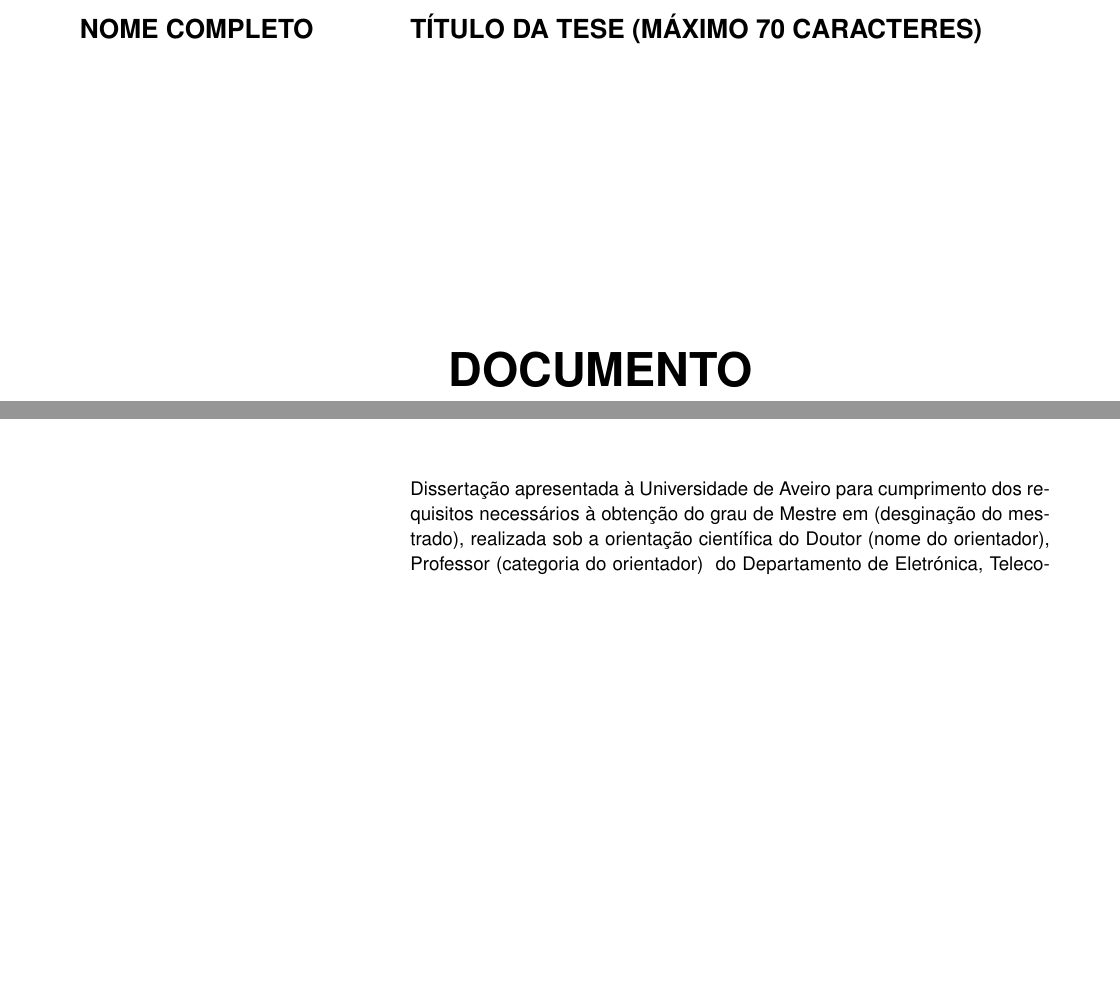
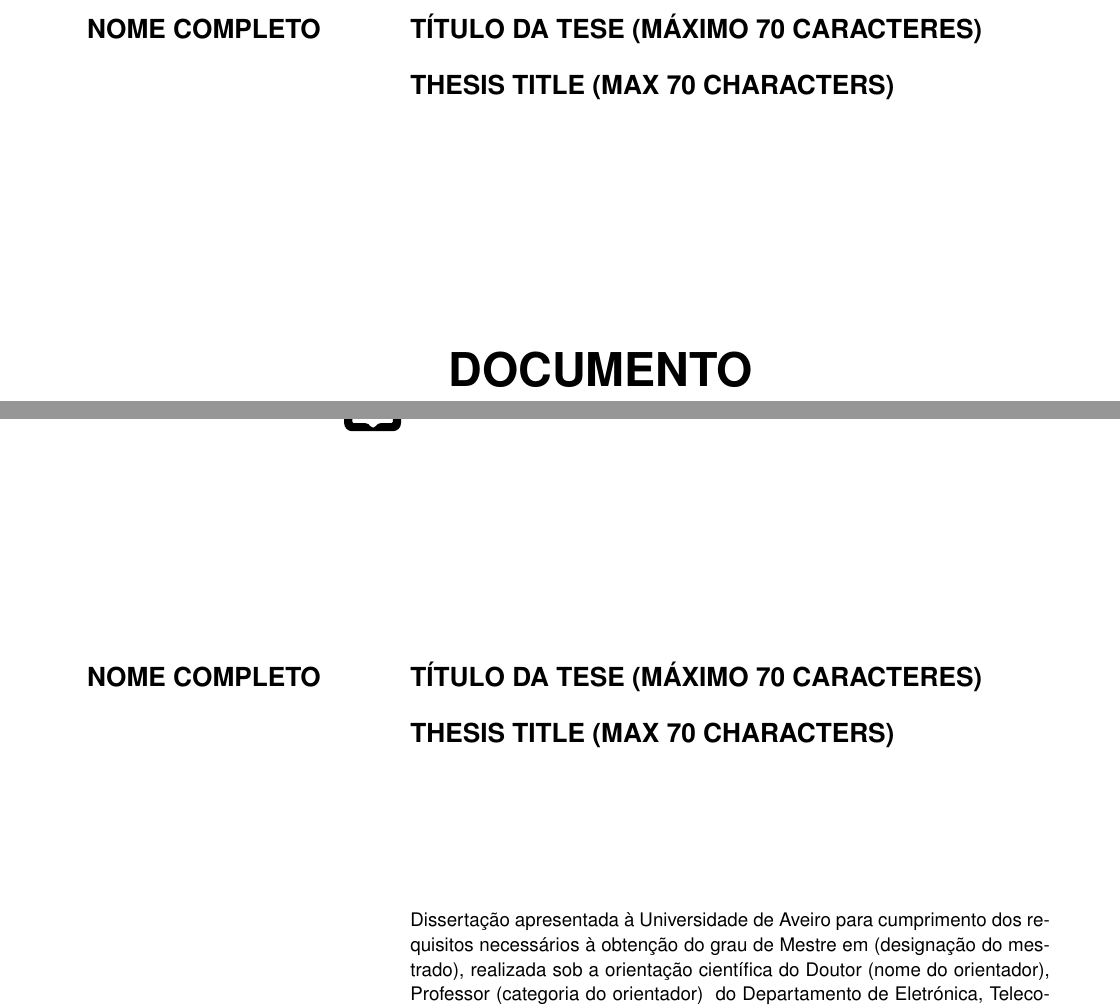
Before and after one commit to detiuaveiro/ua-thesis-template, a LaTeX document (cover.tex, which reads uaThesisTemplate.sty): two parts of pages 1 and 5 of 15, joined at a grey line, cut so that both start at the same text, the shorter picture padded with empty space. Compiled offline with pdfLaTeX.

Commit message:
Abstracts, Titles, and Keywords are now dynamic

```diff
--- a/cover.tex
+++ b/cover.tex
@@ -33,37 +30,52 @@
 %                  START
 %%%%%%%%%%%%%%%%%%%%%%%%%%%%%%%%%%%%%%%%%%%%%%%%%%
 
+%Thesis Year
 \ThesisYear{2012}
 
-\TitlePT{TÍTULO DA TESE (MÁXIMO 70 CARACTERES)}
+%Authors full name
+\Author{NOME COMPLETO}
 
-\TitleEN{THESIS TITLE (MAX 70 CHARACTERS)}
+%Thesis Mandatory Title in Portuguese
+\Title{TÍTULO DA TESE (MÁXIMO 70 CARACTERES)}
 
-\Quote{The greatest challenge to any thinker is stating the problem in a way that will allow a solution}{Bertrand Russell}
+%Optional Titles in additional languages. Any number can be added.
+\Title{\selectlanguage{english}THESIS TITLE (MAX 70 CHARACTERS)}
 
-\Author{NOME COMPLETO}
+%Quotation (Optional)
+\Quote{\selectlanguage{english}The greatest challenge to any thinker is stating the problem in a way that will allow a solution}{Bertrand Russell}
+
+%Supervisor name
 \Supervisor{(nome do orientador)}{(categoria do orientador)}
-\Degree{Mestre}{(desgina\c cão do mestrado)}
 
+%Degree title (Mestre or Doutor) and name
+\Degree{Mestre}{(designa\c cão do mestrado)}
+
+%Optional Grant support texts
 \GrantText{Texto Apoio financeiro do POCTI no âmbito do III Quadro Comunitário de Apoio.\\
     (se aplicável)}
     {Texto Apoio financeiro da FCT e do FSE no âmbito do III Quadro Comunitário de Apoio.
     (se aplicável)}
 
+%Optional Dedication text
 \Dedication{texto Dedico este trabalho à minha esposa e filho pelo incansável apoio.\\
 (opcional)}
 
+%Optional Acknowledgement text
 \Acknowledgements{(opcional)}
 
-\KeywordsPT{texto livro, arquitetura, história, construção, materiais de construção, saber tradicional.}
+%Mandatory Keywords and Abstract in Portuguese
+\Abstract{Palavras Chave}{texto livro, arquitetura, história, construção, materiais de construção, saber tradicional.}
+         {Resumo}{\blindtext[3]}
 
-\KeywordsEN{texto livro, arquitetura, história, construção, materiais de construção, saber tradicional.}
-
-\AbstractPT{\blindtext[3]}
-\AbstractEN{\blindtext[3]}
+%Optional Keywords and Abstract in additional languages. Any number can be added.
+\Abstract{Keywords}{texto livro, arquitetura, história, construção, materiais de construção, saber tradicional.}
+         {Abstract}{\selectlanguage{english}\blindtext[3]}
 
 %First Member will be the President of the Juri
 \JuriMember{Prof. Doutor João Antunes da Silva}{professor associado da Faculdade de Engenharia da Universidade do Porto}
+
+%Additional members of the Juri
 \JuriMember{Prof. Doutor João Antunes da Silva}{professor associado da Faculdade de Engenharia da Universidade do Porto}
 \JuriMember{Prof. Doutor João Antunes da Silva}{professor associado da Faculdade de Engenharia da Universidade do Porto}
 \JuriMember{Prof. Doutor João Antunes da Silva}{professor associado da Faculdade de Engenharia da Universidade do Porto}
--- a/uaThesisTemplate.sty
+++ b/uaThesisTemplate.sty
@@ -6,7 +6,7 @@
 %
 % Modified by João Paulo Barraca to better comply with UA guidelines.
 
-\ProvidesPackage{uaThesisTemplate}[2012/05/20 v0.1 UA thesis template]
+\ProvidesPackage{uaThesisTemplate}[2012/10/26 v0.1 UA thesis template]
 \usepackage{graphicx}
 \usepackage{color}
 \usepackage{a4wide}
@@ -14,18 +14,31 @@
 
 \usepackage{helvet}
 
+%Lists
 \def\ciJuriMember{}
+\def\ciTitle{}
+\def\ciAbstract{}
+\def\ciKeywords{}
 
 %User Hooks
 \newcommand{\ThesisYear}[1]{\def\ciThesisYear{#1}}
-\newcommand{\TitlePT}[1]{\def\ciTitlePT{#1}}
-\newcommand{\TitleEN}[1]{\def\ciTitleEN{#1}}
+\newcommand{\Title}[1]{\listadd{\ciTitle}{\TITLE{\DISPLAYAUTHOR}{#1\newline} }}
 \newcommand{\Author}[1]{\def\ciAuthor{#1}}
 \newcommand{\Quote}[2]{\def\ciQuoteText{#1}\def\ciQuoteAuthor{#2}}
-\newcommand{\AbstractPT}[1]{\def\ciAbstractPT{#1}}
-\newcommand{\AbstractEN}[1]{\def\ciAbstractEN{#1}}
-\newcommand{\KeywordsPT}[1]{\def\ciKeywordsPT{#1}}
-\newcommand{\KeywordsEN}[1]{\def\ciKeywordsEN{#1}}
+
+\newcommand{\Abstract}[4]{\listadd{\ciAbstract}{
+  \TitlePage
+    \vspace*{55mm}
+   \SECTION{\textbf{#1}}
+         {#2}
+    \vspace*{10mm}
+    \SECTION{\textbf{#3}}
+         {#4}
+  \EndTitlePage
+  \titlepage\ \endtitlepage % empty page
+ }
+}
+
 \newcommand{\Dedication}[1]{\def\ciDedication{#1}}
 \newcommand{\Supervisor}[2]{\def\ciSupervisorName{{#1}}\def\ciSupervisorTitle{{#2 }}}
 \newcommand{\Degree}[2]{\def\ciDegreeTitle{#1}\def\ciDegreeName{#2}}
@@ -181,8 +194,8 @@
       \ua@below{\ua@textC}{\ua@textD}}}\par
   \ua@font@size1\vspace*{-10.8mm}\noindent\hspace*{63.56mm}\includegraphics[height=15.88mm]{uaLogoNew}%
     \ifua@final@\else
-      \smash{\rlap{\kern 10mm\lower 110mm\hbox{\Huge\textsf{\textbf{DOCUMENTO}}}}}%
-      \smash{\rlap{\kern 20mm\lower 122mm\hbox{\Huge\textsf{\textbf{PROVIS\'ORIO}}}}}%
+      \smash{\rlap{\kern 10mm\lower 120mm\hbox{\Huge\textsf{\textbf{DOCUMENTO}}}}}%
+      \smash{\rlap{\kern 20mm\lower 132mm\hbox{\Huge\textsf{\textbf{PROVIS\'ORIO}}}}}%
     \fi
   \par\vspace*{40mm}}
 
@@ -219,6 +232,7 @@
 % The environment used to build a special page.
 %
 \def\TitlePage{\newpage\begingroup
+   \setcounter{ctitle}{0}
   \hoffset=-1in%
   \voffset=-1in%
   \oddsidemargin=0mm%
@@ -306,6 +320,19 @@
      \addtocounter{cjuri}{1}
 }
 
+%Dynamic handling of Titles
+\newcounter{ctitle}
+\newcommand{\DISPLAYAUTHOR}{
+    \ifnum\value{ctitle} = 0%
+     \ciAuthor
+     \fi
+     \addtocounter{ctitle}{1}
+}
+
+%Redefine \do command
+\renewcommand*{\do}[1]{
+   ##1
+}
 
 %
 % Creates entire cover
@@ -319,24 +346,27 @@
   \TitlePage
      \HEADER{\BAR} % the \FIG{} is optional
            {\ciThesisYear}
-    \TITLE{\ciAuthor}
-          {{\ciTitlePT} }
+   \dolistloop{\ciTitle}
+
   \EndTitlePage
   \titlepage\ \endtitlepage % empty page
 
-
-\ifdefined \ciTitleEN
+%
 % Second alternative, with a citation
+%
+\ifdefined \ciQuoteText
   \TitlePage
-    \HEADER{\BAR\FIG{\begin{minipage}{100mm} % no more than 120mm
+    \HEADER{\BAR\FIG{
+           \begin{minipage}{100mm} % no more than 120mm
             ``\textit{\ciQuoteText}''
              \begin{flushright}
 	  	  	     --- \ciQuoteAuthor
              \end{flushright}
-          \end{minipage}}}
+          \end{minipage}
+          }}
            {\ThesisYear}
-    \TITLE{\Author}
-          {\selectlanguage{english} \ciTitleEN}
+   \dolistloop{\ciTitle}
+
   \EndTitlePage
   \titlepage\ \endtitlepage % empty page
 \fi
@@ -347,17 +377,20 @@
 %
 \TitlePage
   \INNERHEADER{}{\ciThesisYear}
-  \TITLE{\Author}
-        {\TitlePT}
+   \dolistloop{\ciTitle}
+
   \vspace*{25mm}
   \TEXT{}
        {Disserta\c c\~ao apresentada \`a Universidade de Aveiro para cumprimento dos requisitos necess\'arios \`a obten\c c\~ao do grau de {\ciDegreeTitle} em {\ciDegreeName}, realizada sob a orienta\c c\~ao cient\'ifica do Doutor {\ciSupervisorName}, Professor {\ciSupervisorTitle} do {\ua@textA} {\ua@textB} da Universidade de Aveiro}
-
     \vspace{120mm}
     \SPONSOR{}{\ciGrantFirst}
     {\ciGrantSecond}
    \EndTitlePage
-
+%
+%
+% Juri Page
+%
+%
 \TitlePage
   \vspace*{55mm}
   \TEXT{}
@@ -370,19 +403,13 @@
   \vspace*{55mm}
   \SECTION{o j\'uri~/~the jury}
        {}
-       \begingroup
-        \renewcommand*{\do}[1]{
-            ##1
-        }
-        \dolistloop{\ciJuriMember}
-       \endgroup
+    \dolistloop{\ciJuriMember}
    \EndTitlePage
 \titlepage\ \endtitlepage % empty page
 
 
 %
 % Acknowledgement page
-%
 %
 %
 \ifdefined \ciAcknowledgements
@@ -397,41 +424,12 @@
 \titlepage\ \endtitlepage % empty page
 \fi
 
-%
-% Portuguese Abstract
-%
-%
-\TitlePage
-  \vspace*{55mm}
-    \SECTION{\textbf{Palavras Chave}}
-       {\ciKeywordsPT}
-  \vspace*{10mm}
-  \SECTION{\textbf{Resumo}}
-       {\ciAbstractPT}
-
-\EndTitlePage
-\titlepage\ \endtitlepage % empty page
-
 
 %
 %
-% English Abstract
+% Abstracts
 %
-%
-\ifdefined \ciAbstractEN
-\TitlePage
-  \vspace*{55mm}
- \SECTION{\textbf{Keywords}}
-       {\selectlanguage{english} \ciKeywordsEN}
-  \vspace*{10mm}
-  \SECTION{\textbf{Abstract}}
-       {
-       \selectlanguage{english}
-       \ciAbstractEN
-       }
-
-\titlepage\ \endtitlepage % empty page
-\fi
+\dolistloop{\ciAbstract}
 
 }
 
```
Also changed, not shown: cover.tex (5 more changed lines).
